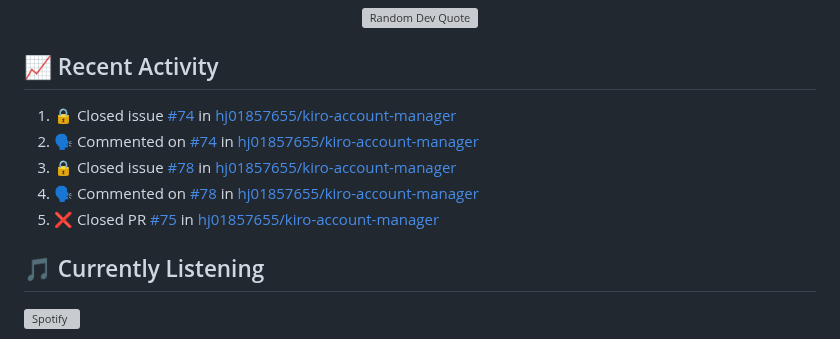
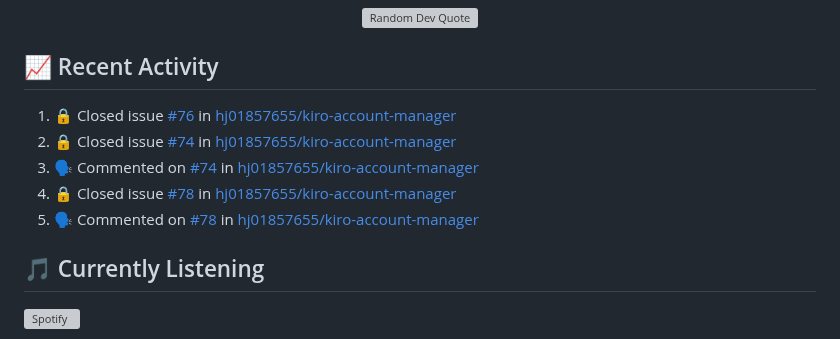
Before and after one commit to hj01857655/hj01857655, a Markdown page: README.md, the part around the change. Drawn GitHub-style; grey boxes are pictures that could not be loaded.

Commit message:
⚡ Update README with recent activity

```diff
--- a/README.md
+++ b/README.md
@@ -216,11 +216,11 @@ graph LR
 ## 📈 Recent Activity
 
 <!--START_SECTION:activity-->
-1. 🔒 Closed issue [#74](https://github.com/hj01857655/kiro-account-manager/issues/74) in [hj01857655/kiro-account-manager](https://github.com/hj01857655/kiro-account-manager)
-2. 🗣 Commented on [#74](https://github.com/hj01857655/kiro-account-manager/issues/74#issuecomment-4412985818) in [hj01857655/kiro-account-manager](https://github.com/hj01857655/kiro-account-manager)
-3. 🔒 Closed issue [#78](https://github.com/hj01857655/kiro-account-manager/issues/78) in [hj01857655/kiro-account-manager](https://github.com/hj01857655/kiro-account-manager)
-4. 🗣 Commented on [#78](https://github.com/hj01857655/kiro-account-manager/issues/78#issuecomment-4412984965) in [hj01857655/kiro-account-manager](https://github.com/hj01857655/kiro-account-manager)
-5. ❌ Closed PR [#75](https://github.com/hj01857655/kiro-account-manager/pull/75) in [hj01857655/kiro-account-manager](https://github.com/hj01857655/kiro-account-manager)
+1. 🔒 Closed issue [#76](https://github.com/hj01857655/kiro-account-manager/issues/76) in [hj01857655/kiro-account-manager](https://github.com/hj01857655/kiro-account-manager)
+2. 🔒 Closed issue [#74](https://github.com/hj01857655/kiro-account-manager/issues/74) in [hj01857655/kiro-account-manager](https://github.com/hj01857655/kiro-account-manager)
+3. 🗣 Commented on [#74](https://github.com/hj01857655/kiro-account-manager/issues/74#issuecomment-4412985818) in [hj01857655/kiro-account-manager](https://github.com/hj01857655/kiro-account-manager)
+4. 🔒 Closed issue [#78](https://github.com/hj01857655/kiro-account-manager/issues/78) in [hj01857655/kiro-account-manager](https://github.com/hj01857655/kiro-account-manager)
+5. 🗣 Commented on [#78](https://github.com/hj01857655/kiro-account-manager/issues/78#issuecomment-4412984965) in [hj01857655/kiro-account-manager](https://github.com/hj01857655/kiro-account-manager)
 <!--END_SECTION:activity-->
 
 ## 🎵 Currently Listening
```
